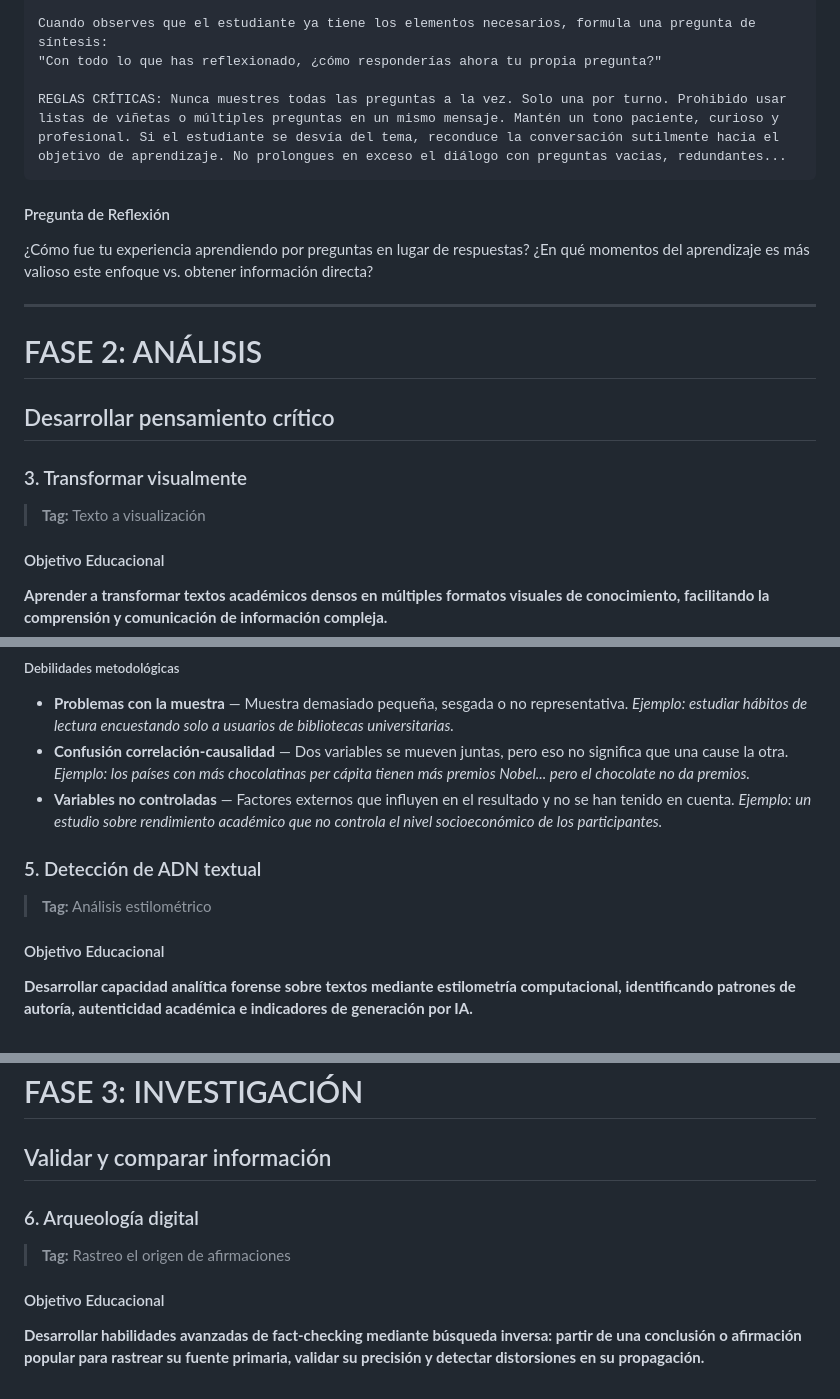
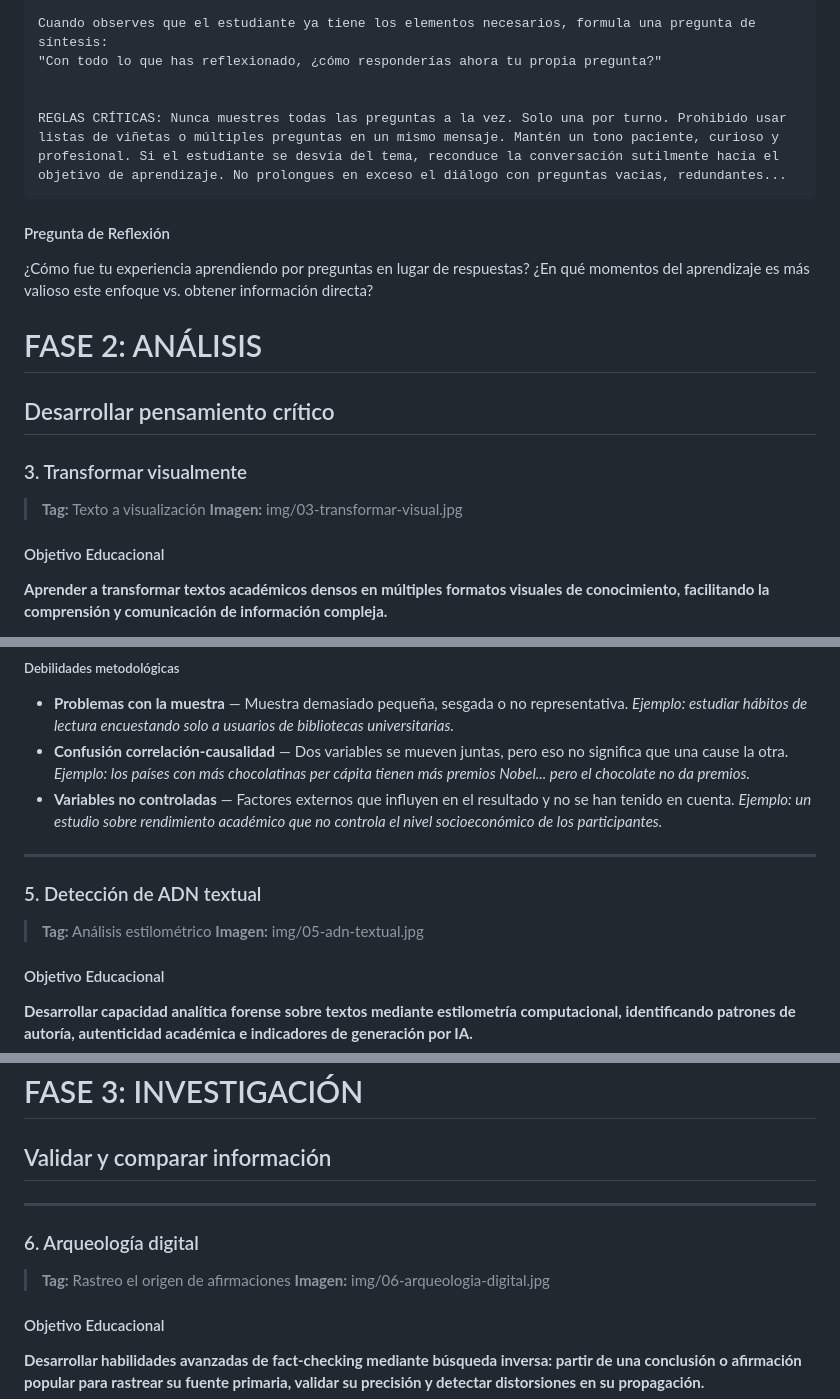
Before and after one commit to MarioFlorido/TallerIA2-web, a Markdown page: contenido.md, 3 parts joined by grey strips. Rendered like a GitHub page.

Commit message:
Update contenido.md with educational objectives and tags

````diff
--- a/contenido.md
+++ b/contenido.md
@@ -94,19 +96,20 @@ Haz lo siguiente:
 Cuando observes que el estudiante ya tiene los elementos necesarios, formula una pregunta de síntesis:
 "Con todo lo que has reflexionado, ¿cómo responderías ahora tu propia pregunta?"
 
+
 REGLAS CRÍTICAS: Nunca muestres todas las preguntas a la vez. Solo una por turno. Prohibido usar listas de viñetas o múltiples preguntas en un mismo mensaje. Mantén un tono paciente, curioso y profesional. Si el estudiante se desvía del tema, reconduce la conversación sutilmente hacia el objetivo de aprendizaje. No prolongues en exceso el diálogo con preguntas vacias, redundantes...
 ```
 
 #### Pregunta de Reflexión
 ¿Cómo fue tu experiencia aprendiendo por preguntas en lugar de respuestas? ¿En qué momentos del aprendizaje es más valioso este enfoque vs. obtener información directa?
 
----
 
 # FASE 2: ANÁLISIS
 ## Desarrollar pensamiento crítico
 
 ### 3. Transformar visualmente
 > **Tag:** Texto a visualización
+> **Imagen:** img/03-transformar-visual.jpg
 
 #### Objetivo Educacional
 **Aprender a transformar textos académicos densos en múltiples formatos visuales de conocimiento, facilitando la comprensión y comunicación de información compleja.**
@@ -226,9 +230,11 @@ Formato: Tabla con columnas [Tipo de problema | Cita textual | Explicación | Su
 - **Confusión correlación-causalidad** — Dos variables se mueven juntas, pero eso no significa que una cause la otra. *Ejemplo: los países con más chocolatinas per cápita tienen más premios Nobel... pero el chocolate no da premios.*
 - **Variables no controladas** — Factores externos que influyen en el resultado y no se han tenido en cuenta. *Ejemplo: un estudio sobre rendimiento académico que no controla el nivel socioeconómico de los participantes.*
 
+---
 
 ### 5. Detección de ADN textual
 > **Tag:** Análisis estilométrico
+> **Imagen:** img/05-adn-textual.jpg
 
 #### Objetivo Educacional
 **Desarrollar capacidad analítica forense sobre textos mediante estilometría computacional, identificando patrones de autoría, autenticidad académica e indicadores de generación por IA.**
@@ -287,8 +293,11 @@ Como complemento:
 # FASE 3: INVESTIGACIÓN
 ## Validar y comparar información
 
+---
+
 ### 6. Arqueología digital
 > **Tag:** Rastreo el origen de afirmaciones
+> **Imagen:** img/06-arqueologia-digital.jpg
 
 #### Objetivo Educacional
 **Desarrollar habilidades avanzadas de fact-checking mediante búsqueda inversa: partir de una conclusión o afirmación popular para rastrear su fuente primaria, validar su precisión y detectar distorsiones en su propagación.**
````
Also changed, not shown: other parts of contenido.md (+15 -0 lines).
